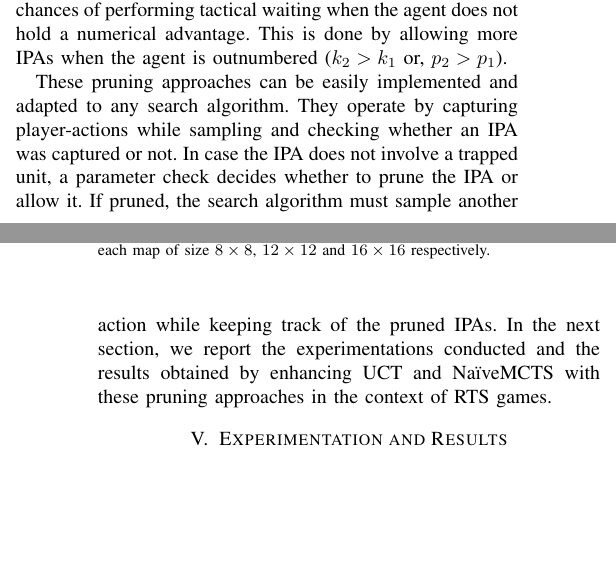
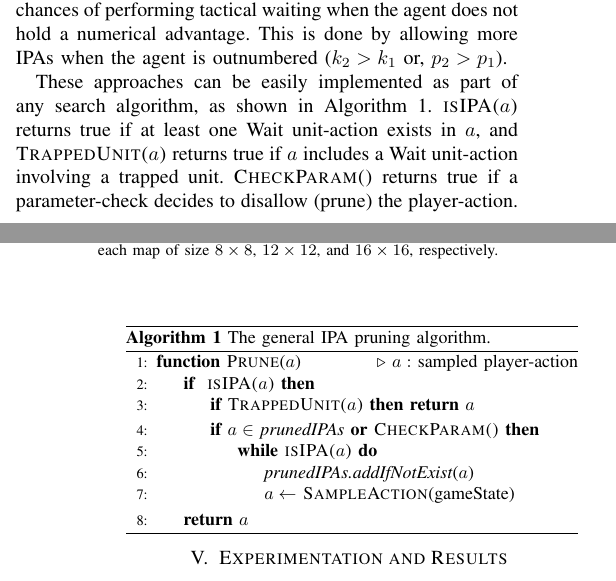
Before and after one commit to Acemad/CoG-20-Paper, a LaTeX paper (cog-paper.tex): two parts of the columns of pages 4 and 5 of 8, joined at a grey line, cut so that both start at the same text, the shorter picture padded with empty space. Compiled offline with pdfLaTeX; a missing font is replaced by an installed copy or a similar font; a LaTeX package or settings file that is missing is left out.

Commit message:
Add the pruning algorithm and fix Table V caption

```diff
--- a/cog-paper.tex
+++ b/cog-paper.tex
@@ -3,13 +3,16 @@
 
 \usepackage{cite}
 \usepackage{amsmath,amssymb,amsfonts}
-\usepackage{algorithmic}
+%\usepackage{algorithmic}
 \usepackage{graphicx}
 \usepackage{textcomp}
 \usepackage{xcolor}
 \usepackage{rotating}
 \usepackage{bm}
 \usepackage{multirow}
+
+\usepackage{algorithm}
+\usepackage[noend]{algpseudocode}
 
 \def\BibTeX{{\rm B\kern-.05em{\sc i\kern-.025em b}\kern-.08em
     T\kern-.1667em\lower.7ex\hbox{E}\kern-.125emX}}
@@ -275,7 +278,36 @@ Detecting trapped units is a straightforward process. But dealing with tactical
 
 The intuition behind dynamic approaches is to equalize the chances of performing tactical waiting when the agent does not hold a numerical advantage. This is done by allowing more IPAs when the agent is outnumbered ($k_2 > k_1$ or, $p_2 > p_1$).
 
-These pruning approaches can be easily implemented and adapted to any search algorithm. They operate by capturing player-actions while sampling and checking whether an IPA was captured or not. In case the IPA does not involve a trapped unit, a parameter check decides whether to prune the IPA or allow it. If pruned, the search algorithm must sample another action while keeping track of the pruned IPAs. In the next section, we report the experimentations conducted and the results obtained by enhancing UCT and NaïveMCTS with these pruning approaches in the context of RTS games.
+These approaches can be easily implemented as part of any search algorithm, as shown in Algorithm 1. \textsc{isIPA($a$)} returns true if at least one Wait unit-action exists in $a$, and \textsc{TrappedUnit($a$)} returns true if $a$ includes a Wait unit-action involving a trapped unit. \textsc{CheckParam()} returns true if a parameter-check decides to disallow (prune) the player-action.
+
+%They operate by capturing player-actions while sampling and checking whether an IPA was captured or not. In case the IPA does not involve a trapped unit, a parameter check decides whether to prune the IPA or allow it. If pruned, the search algorithm must sample another action while keeping track of the pruned IPAs.
+
+%In the next section, we report the experiments conducted and the results obtained by enhancing UCT and NaïveMCTS with these pruning approaches in the context of RTS games.
+
+\begin{center}
+\scalebox{0.9}{
+\begin{minipage}{1\linewidth}
+\begin{algorithm}[H]
+\label{pruningAlgorithm}
+\caption{The general IPA pruning algorithm.}
+\begin{algorithmic}[1]
+\Function{Prune}{$a$} \Comment{$a:$ sampled player-action}
+	\If{ \textsc{isIPA($a$)}}
+		\If{\textsc{TrappedUnit($a$)}} \textbf{return} $a$ \EndIf
+		\If{$a\in$ \textit{prunedIPAs} \textbf{or} \textsc{CheckParam()}}
+			\While{\textsc{isIPA($a$)}}
+				\State \textit{prunedIPAs.addIfNotExist}($a$)
+				\State $a\gets$ \textsc{SampleAction}(gameState)
+			\EndWhile
+		\EndIf
+	\EndIf
+	\State \textbf{return} $a$
+\EndFunction
+\end{algorithmic}
+\end{algorithm}
+\end{minipage}}
+\end{center}
+
 
 % --------------------------------------- EXPERIMENTATION AND RESULTS ------------------------------------------
 
```
Also changed, not shown: cog-paper.tex (6 more changed lines).
